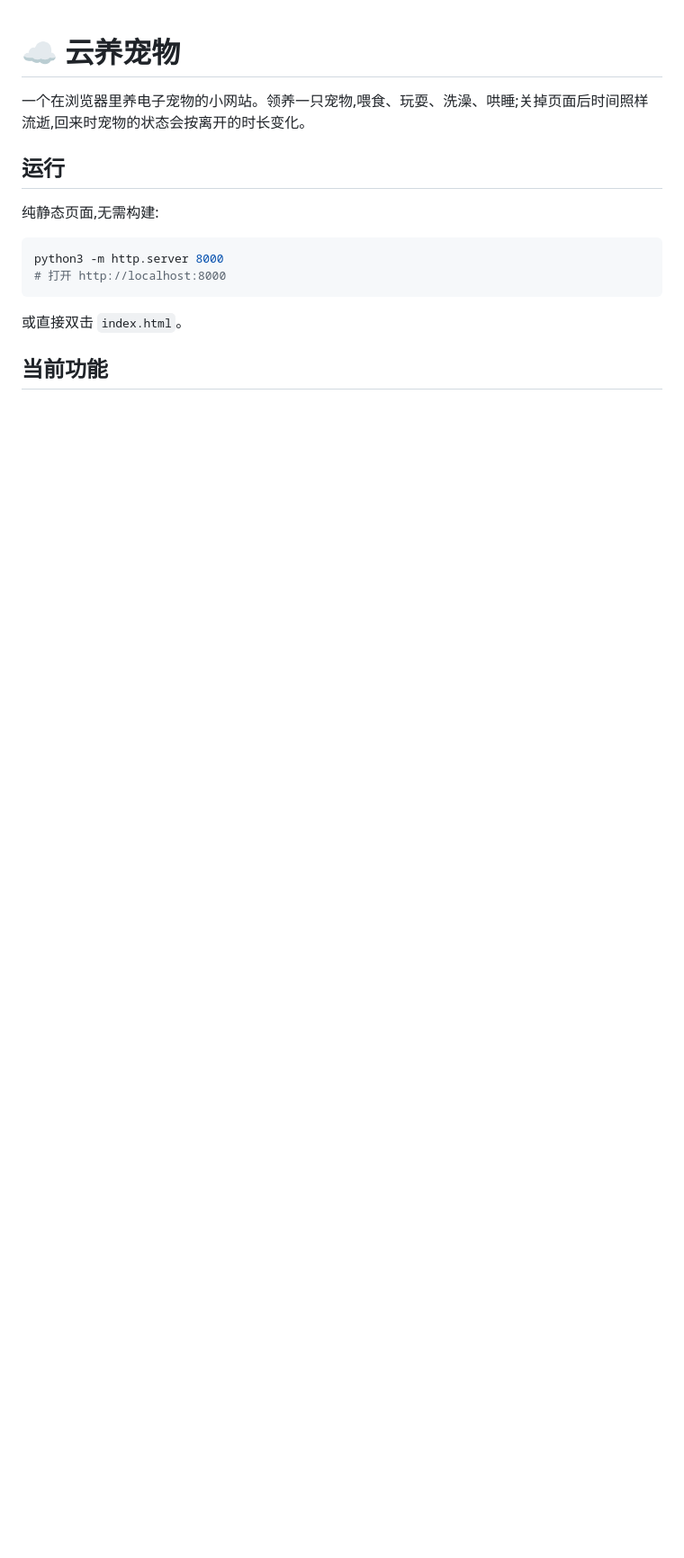
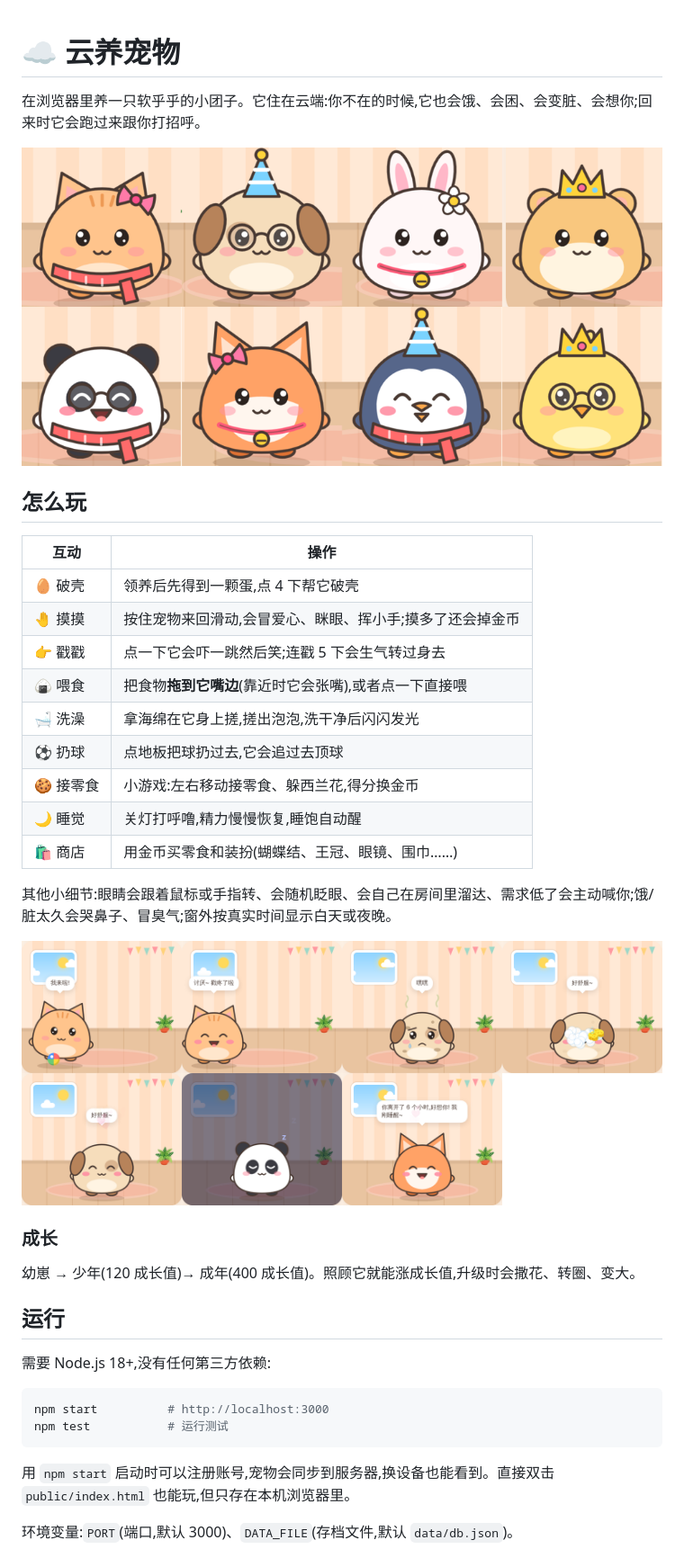
Before and after one commit to yiyayoh/cloud-pet, a Markdown page: README.md, the part around one of its changes. Shown at 90% size. Rendered like a GitHub page; pictures changed too: docs/interactions.png (added), docs/pets.png (added); blank space fills up the shorter version.

````diff
--- a/README.md
+++ b/README.md
@@ -1,17 +1,41 @@
 # ☁️ 云养宠物
 
-一个在浏览器里养电子宠物的小网站。领养一只宠物,喂食、玩耍、洗澡、哄睡;关掉页面后时间照样流逝,回来时宠物的状态会按离开的时长变化。
+在浏览器里养一只软乎乎的小团子。它住在云端:你不在的时候,它也会饿、会困、会变脏、会想你;回来时它会跑过来跟你打招呼。
+
+![8 种宠物](docs/pets.png)
+
+## 怎么玩
+
+| 互动 | 操作 |
+| --- | --- |
+| 🥚 破壳 | 领养后先得到一颗蛋,点 4 下帮它破壳 |
+| 🤚 摸摸 | 按住宠物来回滑动,会冒爱心、眯眼、挥小手;摸多了还会掉金币 |
+| 👉 戳戳 | 点一下它会吓一跳然后笑;连戳 5 下会生气转过身去 |
+| 🍙 喂食 | 把食物**拖到它嘴边**(靠近时它会张嘴),或者点一下直接喂 |
+| 🛁 洗澡 | 拿海绵在它身上搓,搓出泡泡,洗干净后闪闪发光 |
+| ⚽ 扔球 | 点地板把球扔过去,它会追过去顶球 |
+| 🍪 接零食 | 小游戏:左右移动接零食、躲西兰花,得分换金币 |
+| 🌙 睡觉 | 关灯打呼噜,精力慢慢恢复,睡饱自动醒 |
+| 🛍️ 商店 | 用金币买零食和装扮(蝴蝶结、王冠、眼镜、围巾……) |
+
+其他小细节:眼睛会跟着鼠标或手指转、会随机眨眼、会自己在房间里溜达、需求低了会主动喊你;饿/脏太久会哭鼻子、冒臭气;窗外按真实时间显示白天或夜晚。
+
+![互动](docs/interactions.png)
+
+### 成长
+
+幼崽 → 少年(120 成长值)→ 成年(400 成长值)。照顾它就能涨成长值,升级时会撒花、转圈、变大。
 
 ## 运行
 
-纯静态页面,无需构建:
+需要 Node.js 18+,没有任何第三方依赖:
 
 ```bash
-python3 -m http.server 8000
-# 打开 http://localhost:8000
+npm start          # http://localhost:3000
+npm test           # 运行测试
 ```
 
-或直接双击 `index.html`。
+用 `npm start` 启动时可以注册账号,宠物会同步到服务器,换设备也能看到。直接双击 `public/index.html` 也能玩,但只存在本机浏览器里。
 
-## 当前功能
+环境变量:`PORT`(端口,默认 3000)、`DATA_FILE`(存档文件,默认 `data/db.json`)。
 
````
Also changed, not shown: other parts of README.md (+19 -7 lines), 16 other files.
